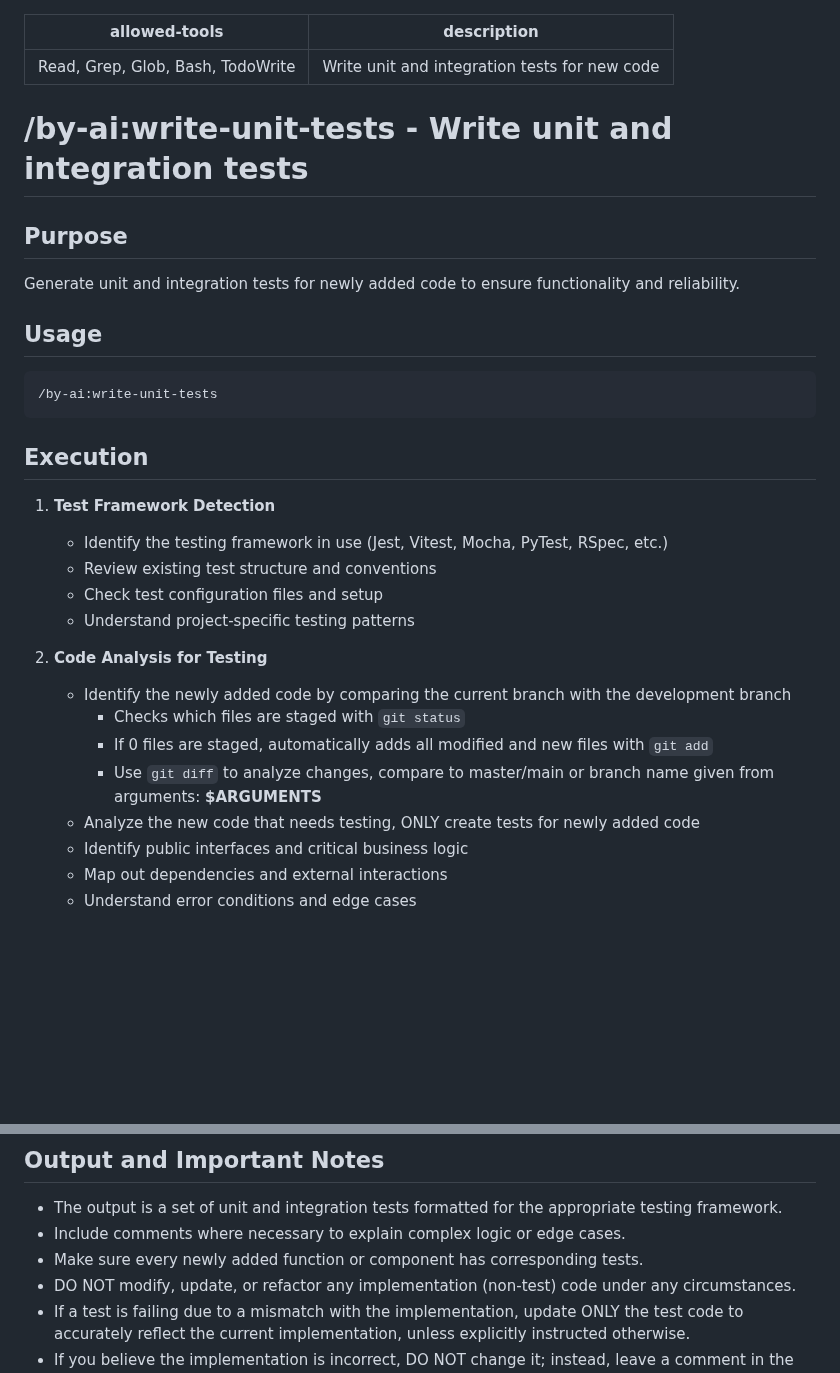
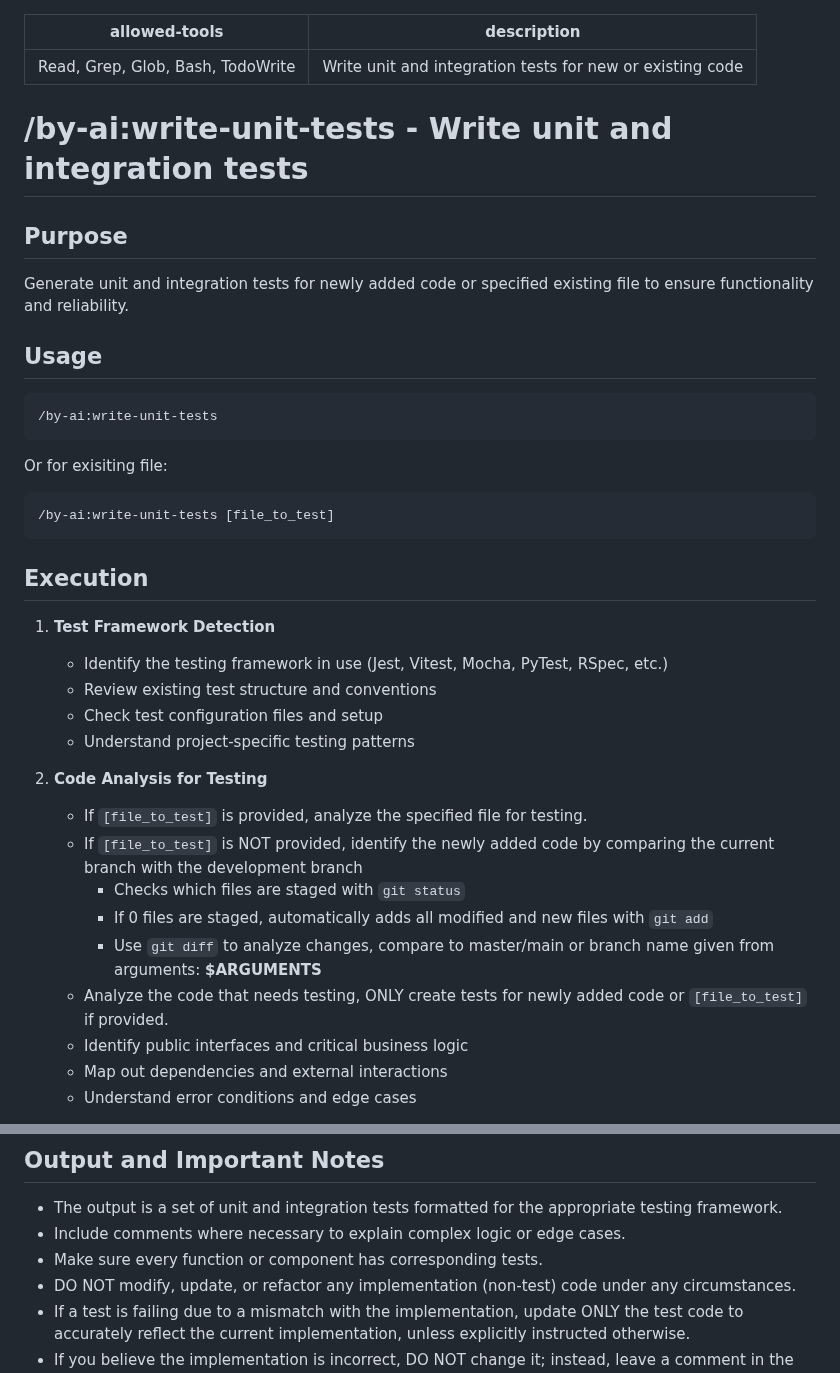
Before and after one commit to ByborgAI/prompt-collection, a Markdown page: commands/by-ai/write-unit-tests.md, 2 parts joined by grey strips. Drawn GitHub-style; blank space fills up the shorter version.

Commit message:
Allow unit test writing for existing code

````diff
--- a/commands/by-ai/write-unit-tests.md
+++ b/commands/by-ai/write-unit-tests.md
@@ -1,18 +1,24 @@
 ---
 allowed-tools: Read, Grep, Glob, Bash, TodoWrite
-description: "Write unit and integration tests for new code"
+description: "Write unit and integration tests for new or existing code"
 ---
 
 # /by-ai:write-unit-tests - Write unit and integration tests
 
 ## Purpose
 
-Generate unit and integration tests for newly added code to ensure functionality and reliability.
+Generate unit and integration tests for newly added code or specified existing file to ensure functionality and reliability.
 
 ## Usage
 
 ```bash
 /by-ai:write-unit-tests
+```
+
+Or for exisiting file:
+
+```bash
+/by-ai:write-unit-tests [file_to_test]
 ```
 
 ## Execution
@@ -26,11 +32,12 @@ Generate unit and integration tests for newly added code to ensure functionality
 
 2. **Code Analysis for Testing**
 
-   - Identify the newly added code by comparing the current branch with the development branch
+   - If `[file_to_test]` is provided, analyze the specified file for testing.
+   - If `[file_to_test]` is NOT provided, identify the newly added code by comparing the current branch with the development branch
      - Checks which files are staged with `git status`
      - If 0 files are staged, automatically adds all modified and new files with `git add`
      - Use `git diff` to analyze changes, compare to master/main or branch name given from arguments: **$ARGUMENTS**
-   - Analyze the new code that needs testing, ONLY create tests for newly added code
+   - Analyze the code that needs testing, ONLY create tests for newly added code or `[file_to_test]` if provided.
    - Identify public interfaces and critical business logic
    - Map out dependencies and external interactions
    - Understand error conditions and edge cases
@@ -103,7 +110,7 @@ Generate unit and integration tests for newly added code to ensure functionality
 
 - The output is a set of unit and integration tests formatted for the appropriate testing framework.
 - Include comments where necessary to explain complex logic or edge cases.
-- Make sure every newly added function or component has corresponding tests.
+- Make sure every function or component has corresponding tests.
 - DO NOT modify, update, or refactor any implementation (non-test) code under any circumstances.
 - If a test is failing due to a mismatch with the implementation, update ONLY the test code to accurately reflect the current implementation, unless explicitly instructed otherwise.
 - If you believe the implementation is incorrect, DO NOT change it; instead, leave a comment in the test file describing the suspected issue for human review.
````
